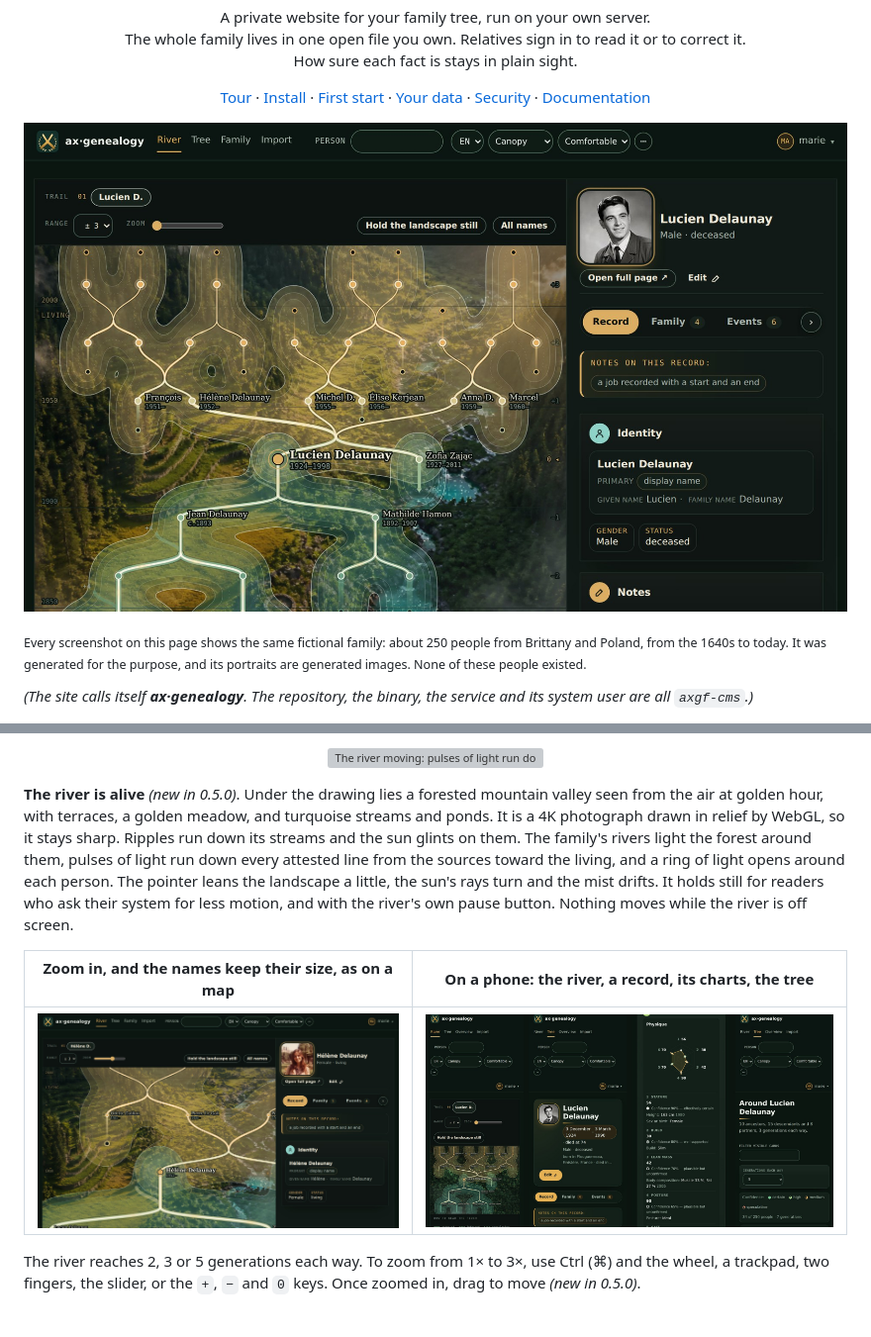
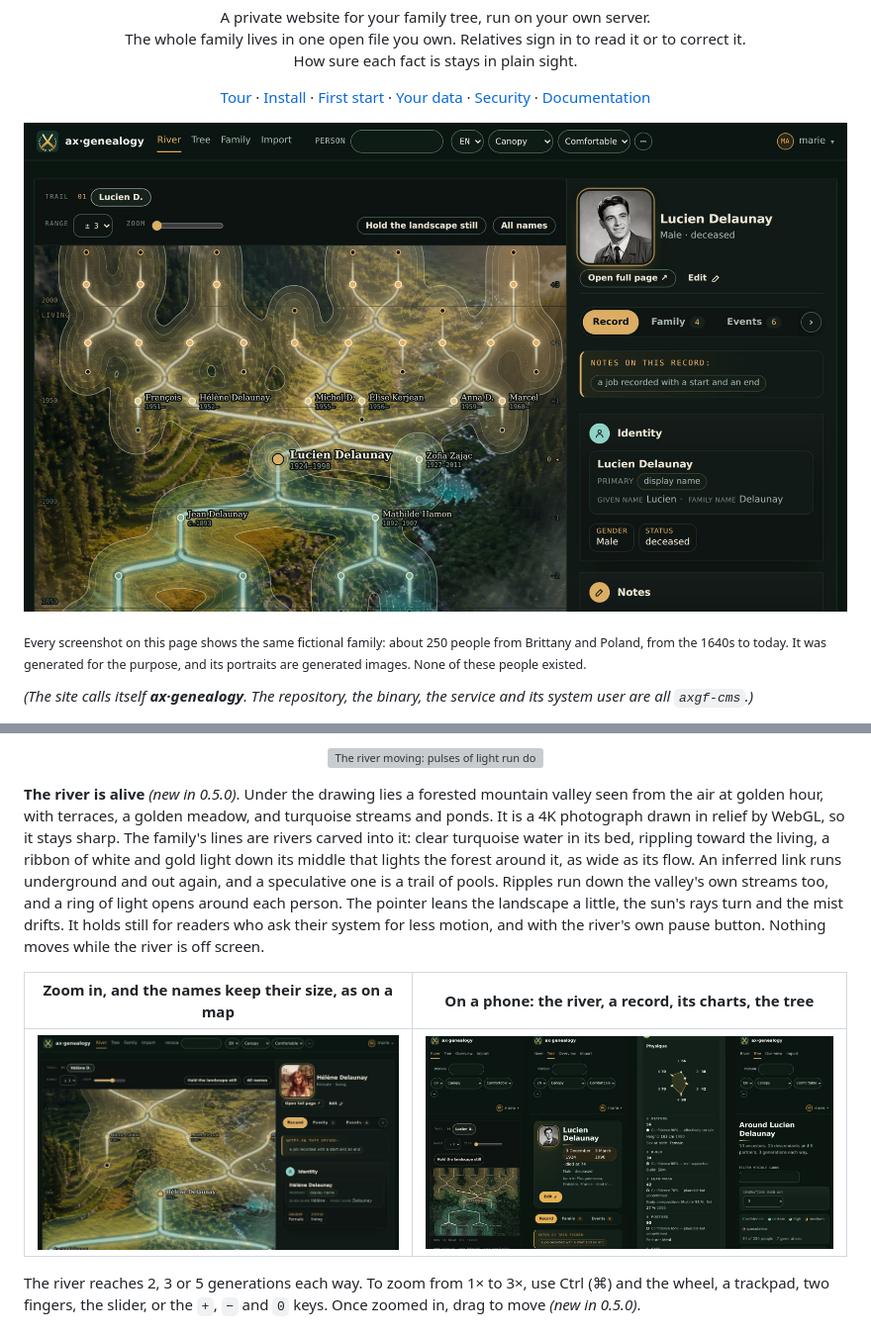
Before and after one commit to plkarin/axgf-cms, a Markdown page: README.md, 2 parts joined by grey strips. Shown at 99% size. Rendered like a GitHub page; pictures changed too: docs/screenshots/river-hero.jpg, docs/screenshots/river-zoom.jpg; grey boxes are pictures that could not be loaded.

Commit message:
README: the family's rivers in the valley
The river's screenshots and animation retaken on the demonstration
instance (the fictional Delaunay–Zając family); the text says what the
rivers are and what their look means.

Co-Authored-By: Claude Opus 5.5 <noreply@anthropic.com>

```diff
--- a/README.md
+++ b/README.md
@@ -19,7 +19,7 @@ How sure each fact is stays in plain sight.
 <a href="#more">Documentation</a>
 </p>
 
-[![The river, the landing page: Lucien Delaunay at the fixed point, his parents and grandparents flowing in from below in teal, his children and grandchildren branching above in ochre, as white threads of light through pale contoured zones over a forested mountain valley seen from the air at golden hour, its terraces, golden meadow and turquoise streams and ponds under them, mist at its edges. His record is open beside it with his portrait.](docs/screenshots/river-hero.jpg)](docs/screenshots/river-hero.jpg)
+[![The river, the landing page: Lucien Delaunay at the fixed point, his parents and grandparents flowing in from below in teal, his children and grandchildren branching above in ochre, as rivers of clear turquoise water with a ribbon of white and gold light down their middle, through pale contoured zones over a forested mountain valley seen from the air at golden hour, its terraces, golden meadow and turquoise streams and ponds under them, mist at its edges. His record is open beside it with his portrait.](docs/screenshots/river-hero.jpg)](docs/screenshots/river-hero.jpg)
 
 <sub>Every screenshot on this page shows the same fictional family: about 250
 people from Brittany and Poland, from the 1640s to today. It was generated
@@ -87,10 +87,12 @@ follows you.
 **The river is alive** *(new in 0.5.0)*. Under the drawing lies a
 forested mountain valley seen from the air at golden hour, with terraces, a
 golden meadow, and turquoise streams and ponds. It is a 4K photograph drawn
-in relief by WebGL, so it stays sharp. Ripples run down its streams and the
-sun glints on them. The family's rivers light the forest around them, pulses
-of light run down every attested line from the sources toward the living,
-and a ring of light opens around each person. The pointer leans the
+in relief by WebGL, so it stays sharp. The family's lines are rivers carved
+into it: clear turquoise water in its bed, rippling toward the living, a
+ribbon of white and gold light down its middle that lights the forest
+around it, as wide as its flow. An inferred link runs underground and out
+again, and a speculative one is a trail of pools. Ripples run down the
+valley's own streams too, and a ring of light opens around each person. The pointer leans the
 landscape a little, the sun's rays turn and the mist drifts. It holds still for readers
 who ask their system for less motion, and with the river's own pause button.
 Nothing moves while the river is off screen.
```
Also changed, not shown: 1 other file.
